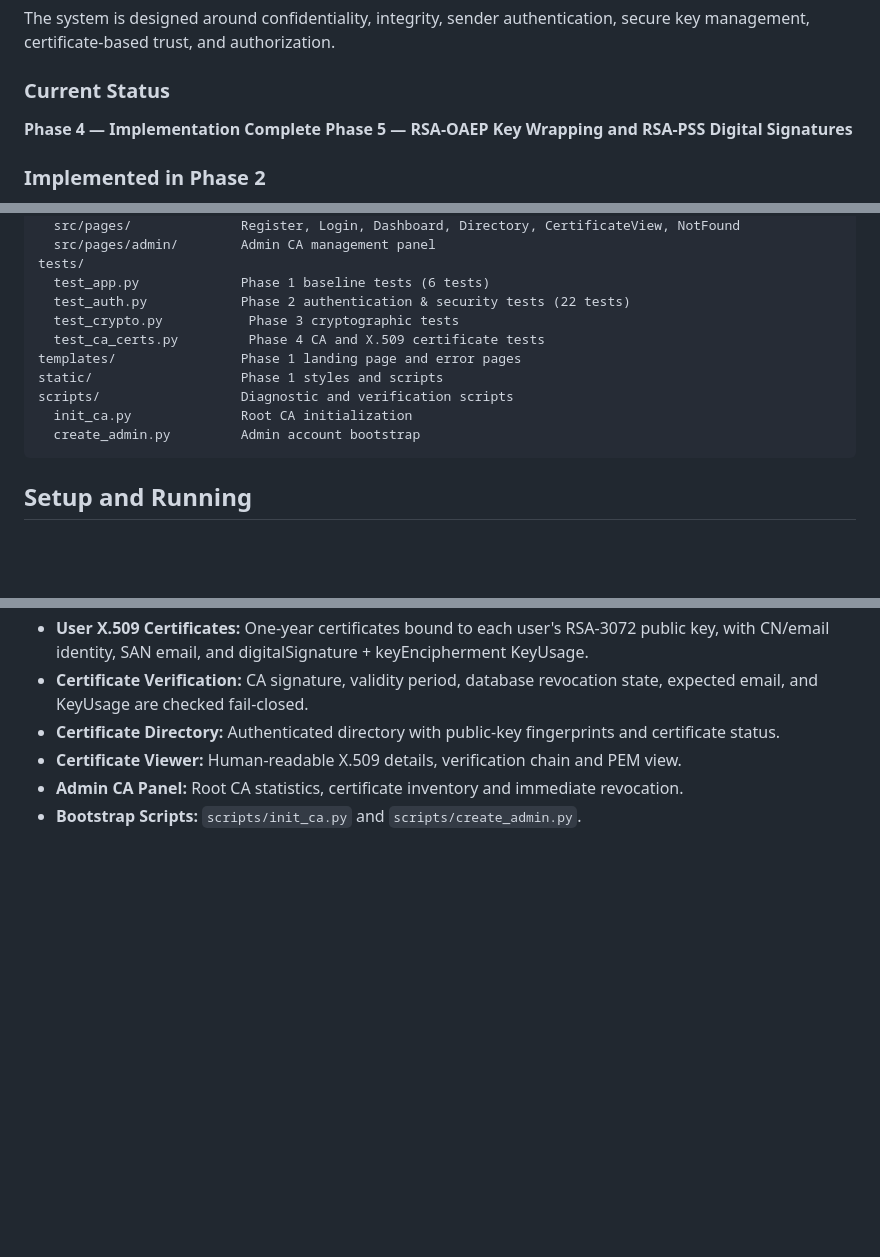
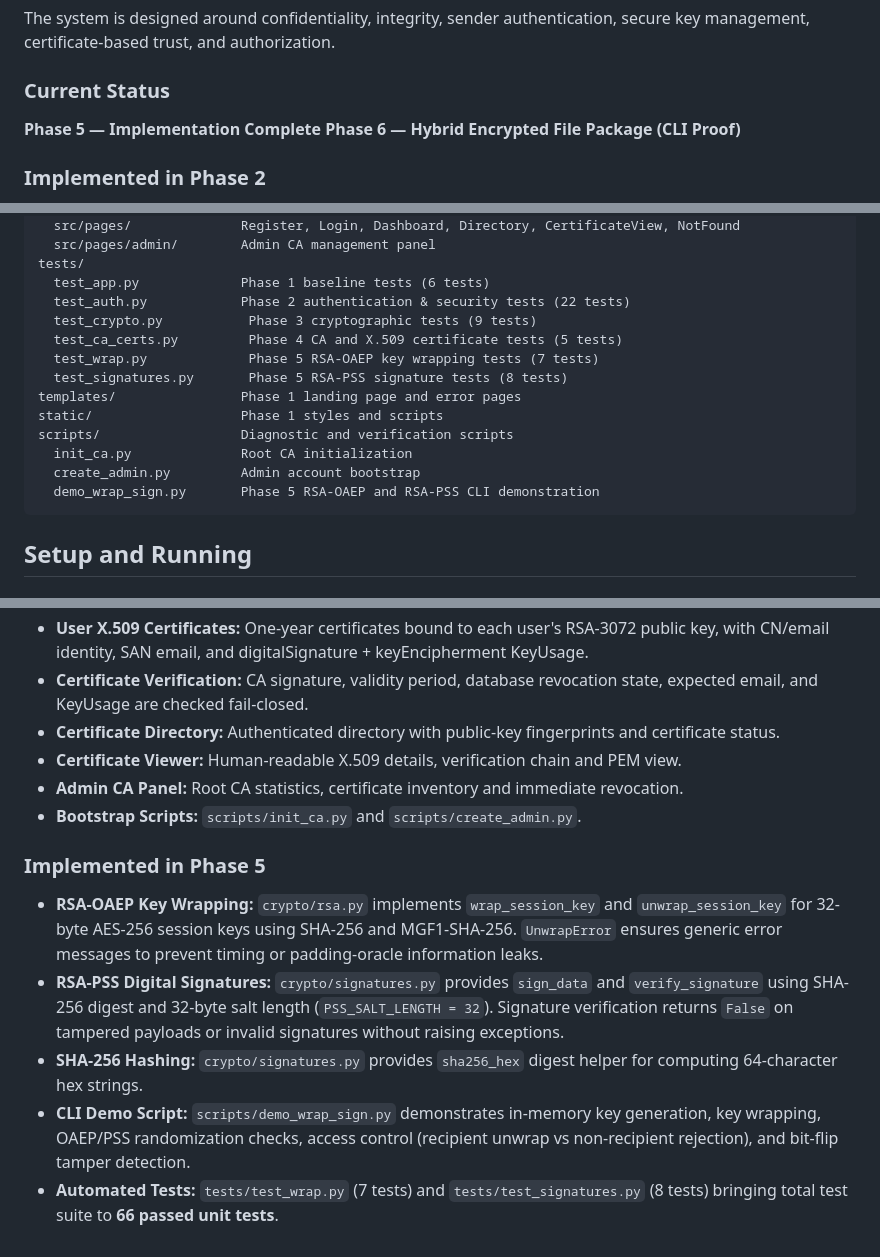
Before and after one commit to sakshi-rathi-work/CipherLock, a Markdown page: README.md, 3 parts joined by grey strips. Rendered like a GitHub page; blank space fills up the shorter version.

Commit message:
docs(readme): update README for Phase 5 status, features and test suite

````diff
--- a/README.md
+++ b/README.md
@@ -8,8 +8,8 @@ The system is designed around confidentiality, integrity, sender authentication,
 
 ### Current Status
 
-**Phase 4 — Implementation Complete**
-**Phase 5 — RSA-OAEP Key Wrapping and RSA-PSS Digital Signatures**
+**Phase 5 — Implementation Complete**
+**Phase 6 — Hybrid Encrypted File Package (CLI Proof)**
 
 ### Implemented in Phase 2
 
@@ -117,13 +118,16 @@ frontend/                 React 18 + Vite + Tailwind v3 SPA
 tests/
   test_app.py             Phase 1 baseline tests (6 tests)
   test_auth.py            Phase 2 authentication & security tests (22 tests)
-  test_crypto.py           Phase 3 cryptographic tests
-  test_ca_certs.py         Phase 4 CA and X.509 certificate tests
+  test_crypto.py           Phase 3 cryptographic tests (9 tests)
+  test_ca_certs.py         Phase 4 CA and X.509 certificate tests (5 tests)
+  test_wrap.py             Phase 5 RSA-OAEP key wrapping tests (7 tests)
+  test_signatures.py       Phase 5 RSA-PSS signature tests (8 tests)
 templates/                Phase 1 landing page and error pages
 static/                   Phase 1 styles and scripts
 scripts/                  Diagnostic and verification scripts
   init_ca.py              Root CA initialization
   create_admin.py         Admin account bootstrap
+  demo_wrap_sign.py       Phase 5 RSA-OAEP and RSA-PSS CLI demonstration
 ```
 
 ## Setup and Running
@@ -214,3 +218,11 @@ Run the complete backend suite with `python -m pytest -q`.
 - **Certificate Viewer:** Human-readable X.509 details, verification chain and PEM view.
 - **Admin CA Panel:** Root CA statistics, certificate inventory and immediate revocation.
 - **Bootstrap Scripts:** `scripts/init_ca.py` and `scripts/create_admin.py`.
+
+### Implemented in Phase 5
+
+- **RSA-OAEP Key Wrapping:** `crypto/rsa.py` implements `wrap_session_key` and `unwrap_session_key` for 32-byte AES-256 session keys using SHA-256 and MGF1-SHA-256. `UnwrapError` ensures generic error messages to prevent timing or padding-oracle information leaks.
+- **RSA-PSS Digital Signatures:** `crypto/signatures.py` provides `sign_data` and `verify_signature` using SHA-256 digest and 32-byte salt length (`PSS_SALT_LENGTH = 32`). Signature verification returns `False` on tampered payloads or invalid signatures without raising exceptions.
+- **SHA-256 Hashing:** `crypto/signatures.py` provides `sha256_hex` digest helper for computing 64-character hex strings.
+- **CLI Demo Script:** `scripts/demo_wrap_sign.py` demonstrates in-memory key generation, key wrapping, OAEP/PSS randomization checks, access control (recipient unwrap vs non-recipient rejection), and bit-flip tamper detection.
+- **Automated Tests:** `tests/test_wrap.py` (7 tests) and `tests/test_signatures.py` (8 tests) bringing total test suite to **66 passed unit tests**.
````
Also changed, not shown: other parts of README.md (+3 -2 lines).
